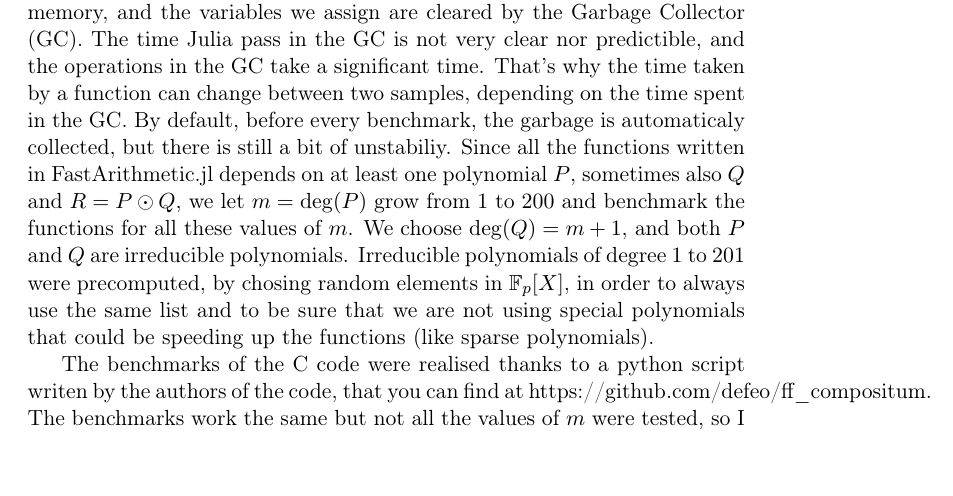
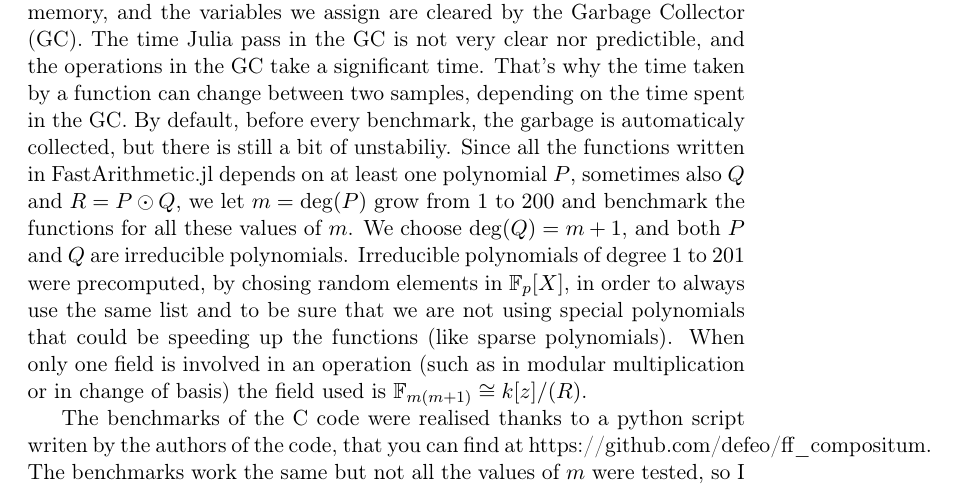
Before and after one commit to artichaut/fastarithmetic, a LaTeX paper (report/report.tex): part of page 11 of 14, cut so that both start at the same text, the shorter picture padded with empty space. Compiled offline with pdfLaTeX.

Commit message:
little change

```diff
--- a/report/report.tex
+++ b/report/report.tex
@@ -650,7 +650,9 @@ Irreducible polynomials of degree $1$ to $201$ were precomputed, by chosing
 random elements in $\mathbb{F}_{p}[X]$, in order to
 always use the same list and to be sure that we are not using special
 polynomials that could be speeding up the functions (like sparse
-polynomials).
+polynomials). When only one field is involved in an operation (such as in
+modular multiplication or in change of basis) the field used is
+$\mathbb{F}_{m(m+1)}\cong k[z]/(R)$.
 
 The benchmarks of the C code were realised thanks to a python
 script writen by the authors of the code, that you can find at
```
